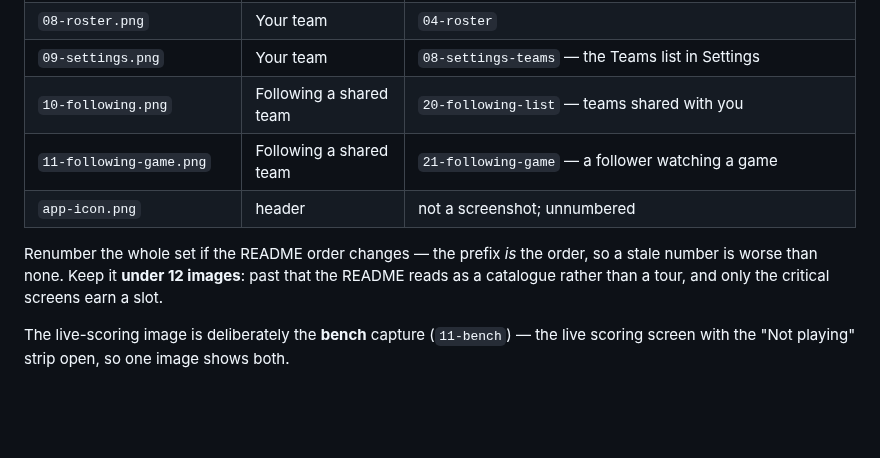
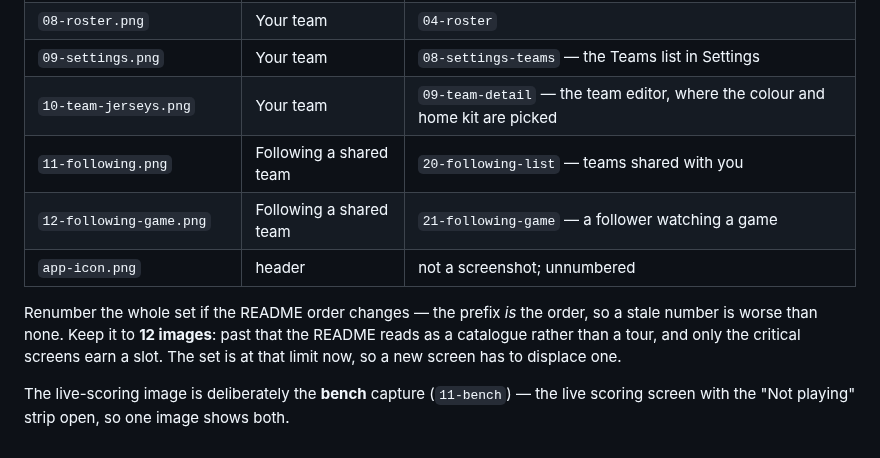
Before and after one commit to thomashan1/courtside-hoop-stats, a Markdown page: docs/SCREENSHOTS.md, the part around the change. GitHub-like rendering; blank space fills up the shorter version.

```diff
--- a/docs/SCREENSHOTS.md
+++ b/docs/SCREENSHOTS.md
@@ -124,14 +124,15 @@ the image is used and the directory sorts the way the README reads.
 | `07-games.png` | Your team | `01-games-list` |
 | `08-roster.png` | Your team | `04-roster` |
 | `09-settings.png` | Your team | `08-settings-teams` — the Teams list in Settings |
-| `10-following.png` | Following a shared team | `20-following-list` — teams shared with you |
-| `11-following-game.png` | Following a shared team | `21-following-game` — a follower watching a game |
+| `10-team-jerseys.png` | Your team | `09-team-detail` — the team editor, where the colour and home kit are picked |
+| `11-following.png` | Following a shared team | `20-following-list` — teams shared with you |
+| `12-following-game.png` | Following a shared team | `21-following-game` — a follower watching a game |
 | `app-icon.png` | header | not a screenshot; unnumbered |
 
 Renumber the whole set if the README order changes — the prefix *is* the order,
-so a stale number is worse than none. Keep it **under 12 images**: past that the
+so a stale number is worse than none. Keep it to **12 images**: past that the
 README reads as a catalogue rather than a tour, and only the critical screens
-earn a slot.
+earn a slot. The set is at that limit now, so a new screen has to displace one.
 
 The live-scoring image is deliberately the **bench** capture (`11-bench`) — the
 live scoring screen with the "Not playing" strip open, so one image shows both.
```
Also changed, not shown: README.md (+5 -5 lines), docs/img/10-team-jerseys.png (added), docs/img/11-following.png (renamed from docs/img/10-following.png), docs/img/12-following-game.png (renamed from docs/img/11-following-game.png).
